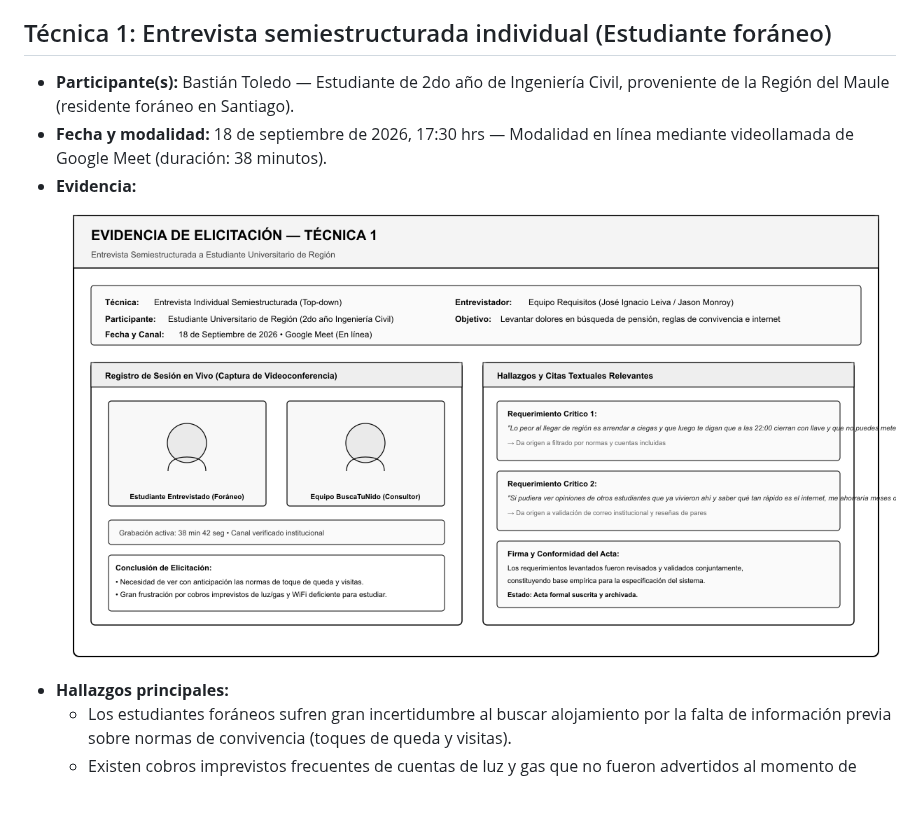
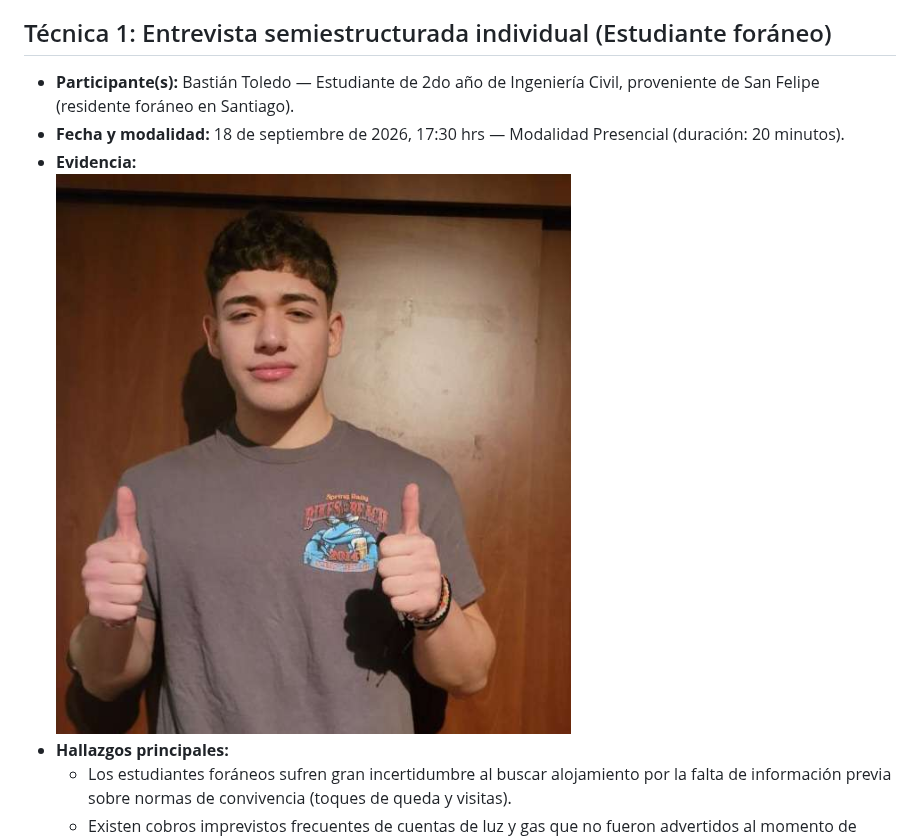
Before and after one commit to busca-tunido-requisitos/entrega-1, a Markdown page: 05-elicitacion.md, the part around one of its changes. Drawn GitHub-style; pictures changed too: assets/evidencias/entrevista-estudiante.png; blank space fills up the shorter version.

Commit message:
feat: add image

```diff
--- a/05-elicitacion.md
+++ b/05-elicitacion.md
@@ -6,8 +6,8 @@ Para esta entrega se utilizaron **dos técnicas de elicitación**: **entrevista
 
 ## Técnica 1: Entrevista semiestructurada individual (Estudiante foráneo)
 
-- **Participante(s):** Bastián Toledo — Estudiante de 2do año de Ingeniería Civil, proveniente de la Región del Maule (residente foráneo en Santiago).
-- **Fecha y modalidad:** 18 de septiembre de 2026, 17:30 hrs — Modalidad en línea mediante videollamada de Google Meet (duración: 38 minutos).
+- **Participante(s):** Bastián Toledo — Estudiante de 2do año de Ingeniería Civil, proveniente de San Felipe (residente foráneo en Santiago).
+- **Fecha y modalidad:** 18 de septiembre de 2026, 17:30 hrs — Modalidad Presencial (duración: 20 minutos).
 - **Evidencia:**
   ![Evidencia Técnica 1: Entrevista a Estudiante Universitario](./assets/evidencias/entrevista-estudiante.png)
 - **Hallazgos principales:**
```
Also changed, not shown: other parts of 05-elicitacion.md (+4 -1 lines), assets/evidencias/entrevista-dueno.png.
